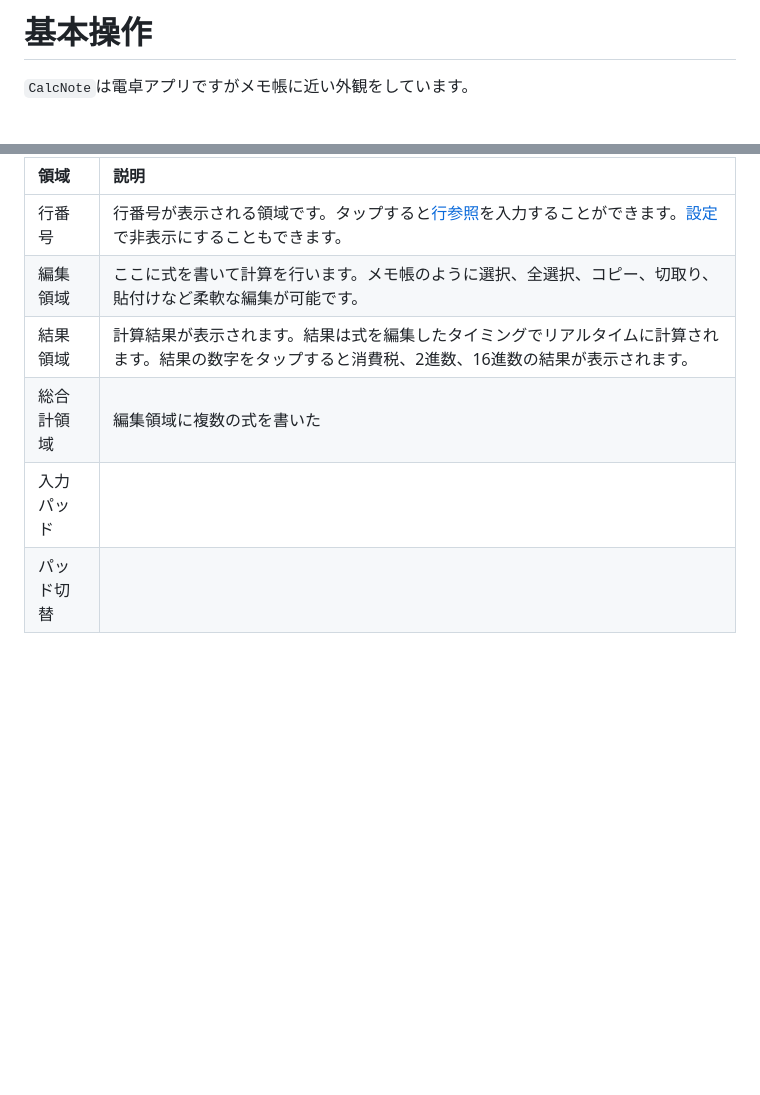
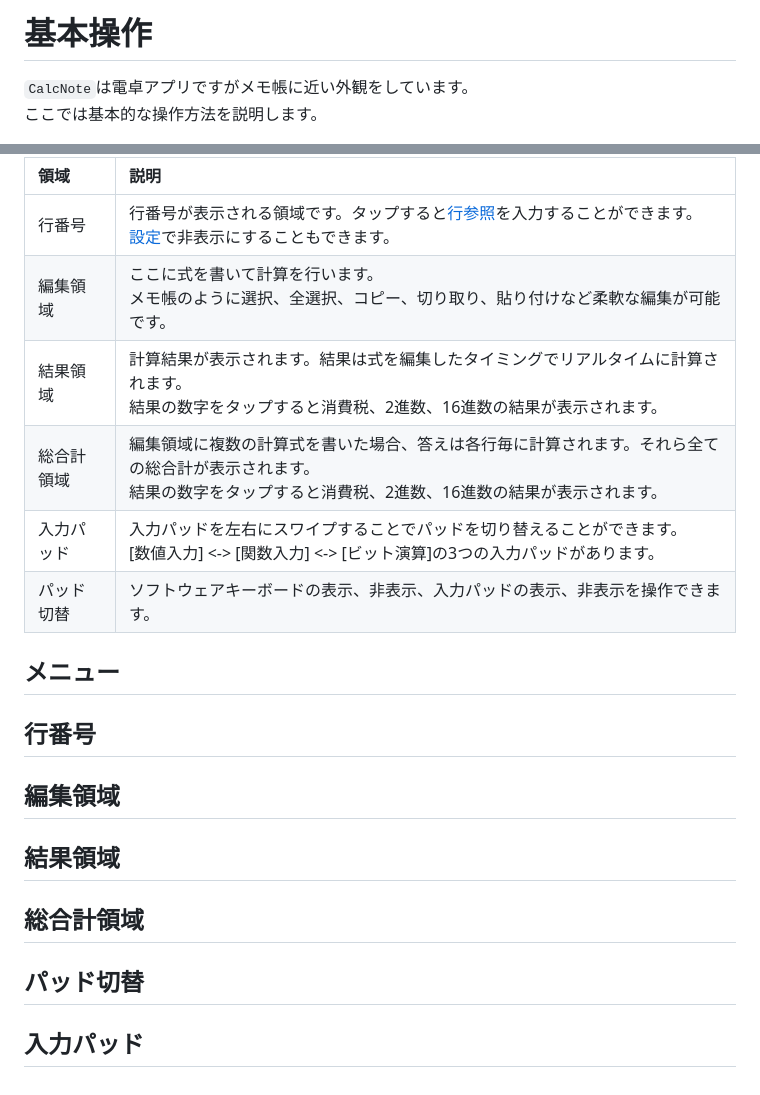
Before and after one commit to burton999dev/CalcNoteHelp, a Markdown page: documents/ja/how2use.md, 2 parts joined by grey strips. Rendered like a GitHub page; blank space fills up the shorter version.

```diff
--- a/documents/ja/how2use.md
+++ b/documents/ja/how2use.md
@@ -1,13 +1,28 @@
 # 基本操作
 `CalcNote`は電卓アプリですがメモ帳に近い外観をしています。
+ここでは基本的な操作方法を説明します。
 
 <img src="https://raw.githubusercontent.com/burton999dev/CalcNoteHelp/master/images/ja/screen_description.png">
 
 |領域|説明|
 |:-----------|:------------|
-行番号|行番号が表示される領域です。タップすると[行参照]()を入力することができます。[設定]()で非表示にすることもできます。
-編集領域|ここに式を書いて計算を行います。メモ帳のように選択、全選択、コピー、切取り、貼付けなど柔軟な編集が可能です。
-結果領域|計算結果が表示されます。結果は式を編集したタイミングでリアルタイムに計算されます。結果の数字をタップすると消費税、2進数、16進数の結果が表示されます。
-総合計領域|編集領域に複数の式を書いた
-入力パッド|
-パッド切替|
+行番号|行番号が表示される領域です。タップすると[行参照]()を入力することができます。<br>[設定]()で非表示にすることもできます。
+編集領域|ここに式を書いて計算を行います。<br>メモ帳のように選択、全選択、コピー、切り取り、貼り付けなど柔軟な編集が可能です。
+結果領域|計算結果が表示されます。結果は式を編集したタイミングでリアルタイムに計算されます。<br>結果の数字をタップすると消費税、2進数、16進数の結果が表示されます。
+総合計領域|編集領域に複数の計算式を書いた場合、答えは各行毎に計算されます。それら全ての総合計が表示されます。<br>結果の数字をタップすると消費税、2進数、16進数の結果が表示されます。
+入力パッド|入力パッドを左右にスワイプすることでパッドを切り替えることができます。<br>[数値入力] <-> [関数入力] <-> [ビット演算]の3つの入力パッドがあります。
+パッド切替|ソフトウェアキーボードの表示、非表示、入力パッドの表示、非表示を操作できます。
+
+## メニュー
+
+## 行番号
+
+## 編集領域
+
+## 結果領域
+
+## 総合計領域
+
+## パッド切替
+
+## 入力パッド
```
Also changed, not shown: images/ja/menu_description.png (added), images/ja/open_menu.png (added), 1 other file.
